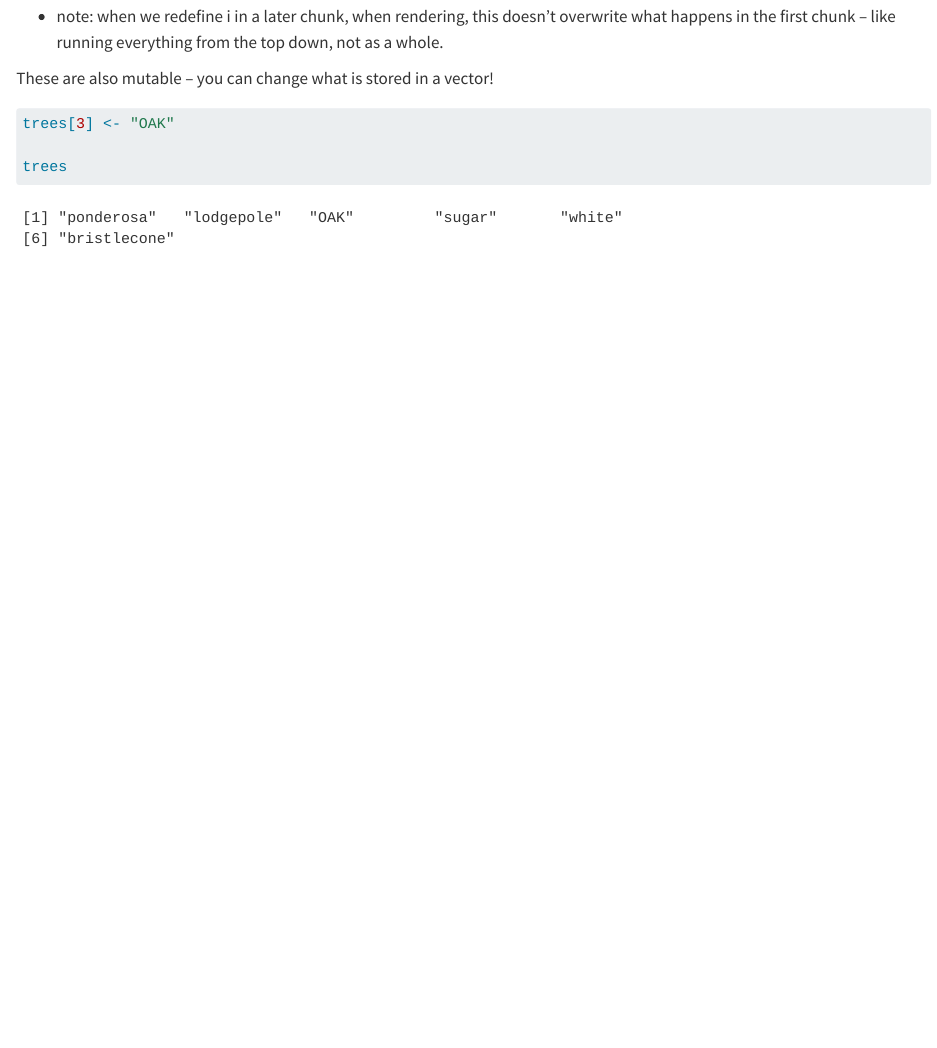
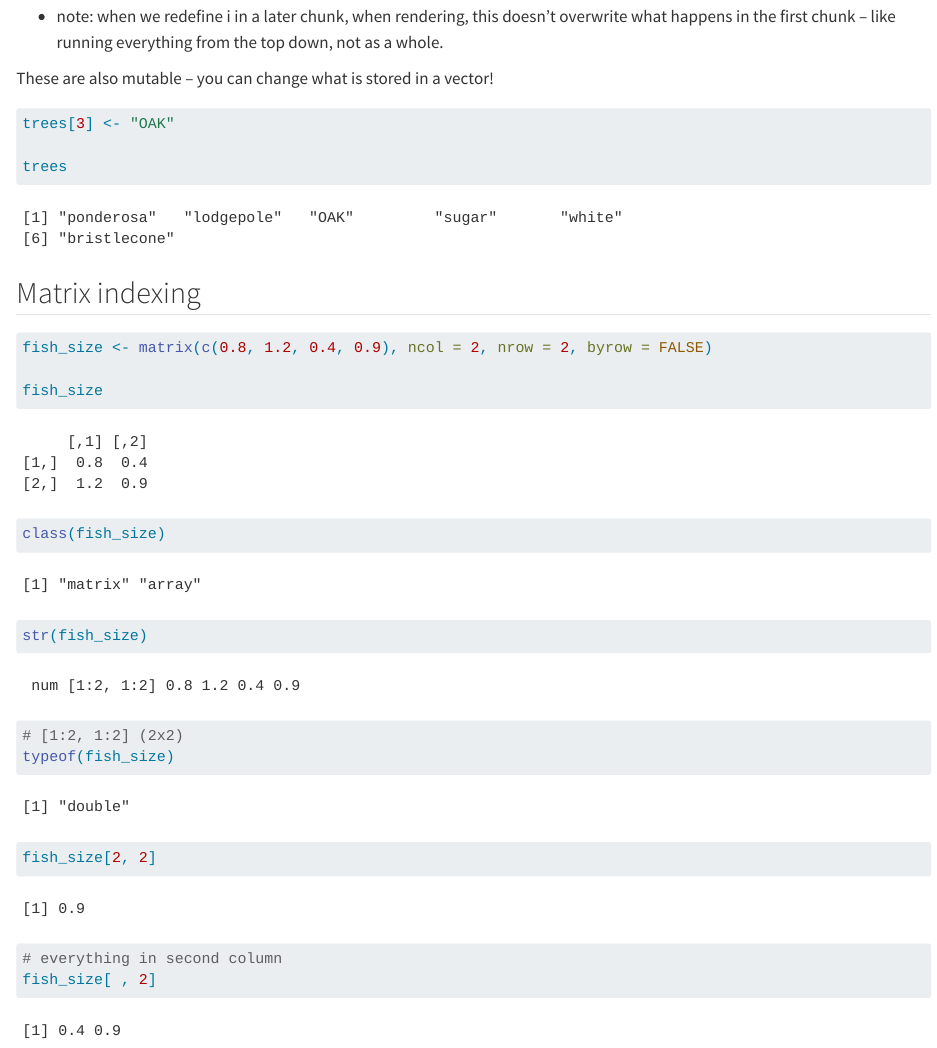
Before and after one commit to a-ramji/eds221-day2-comp, a Quarto document (code/eds221-day2-comp.qmd): the page in a window 1100 px wide, from 3980 px down. Rendered offline with R 4.5, knitr and Pandoc in place of Quarto, with nearby package versions; long lines of code are wrapped.

Commit message:
add matrix index

````diff
--- a/code/eds221-day2-comp.qmd
+++ b/code/eds221-day2-comp.qmd
@@ -174,3 +174,22 @@ trees[3] <- "OAK"
 
 trees
 ```
+
+## Matrix indexing
+
+```{r}
+fish_size <- matrix(c(0.8, 1.2, 0.4, 0.9), ncol = 2, nrow = 2, byrow = FALSE)
+
+fish_size
+
+class(fish_size)
+
+str(fish_size)
+# [1:2, 1:2] (2x2)
+typeof(fish_size)
+
+fish_size[2, 2]
+
+# everything in second column
+fish_size[ , 2]
+```
````
